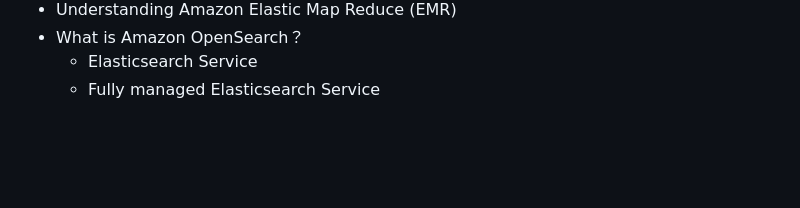
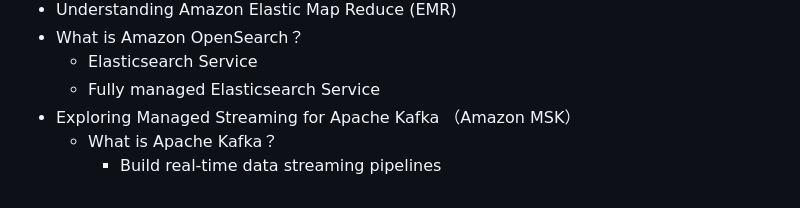
Before and after one commit to jackhwl/aws, a Markdown page: Practitioner/3_Deployment_Migration_and AI/Readme.md, the part around the change. Rendered like a GitHub page; blank space fills up the shorter version.

Commit message:
Exploring Managed Streaming for Apache Kafka （Amazon MSK）

```diff
--- a/Practitioner/3_Deployment_Migration_and AI/Readme.md
+++ b/Practitioner/3_Deployment_Migration_and AI/Readme.md
@@ -79,3 +79,6 @@
   - What is Amazon OpenSearch？
     - Elasticsearch Service
     - Fully managed Elasticsearch Service
+  - Exploring Managed Streaming for Apache Kafka （Amazon MSK）
+    - What is Apache Kafka？
+      - Build real-time data streaming pipelines
```
